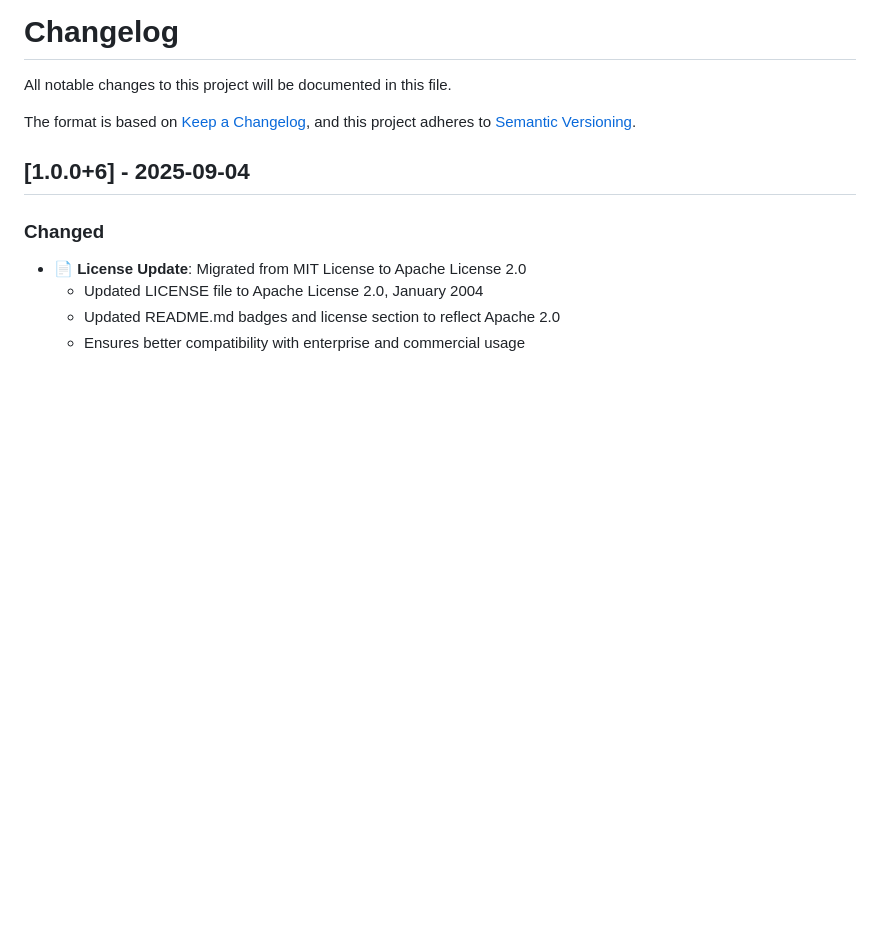
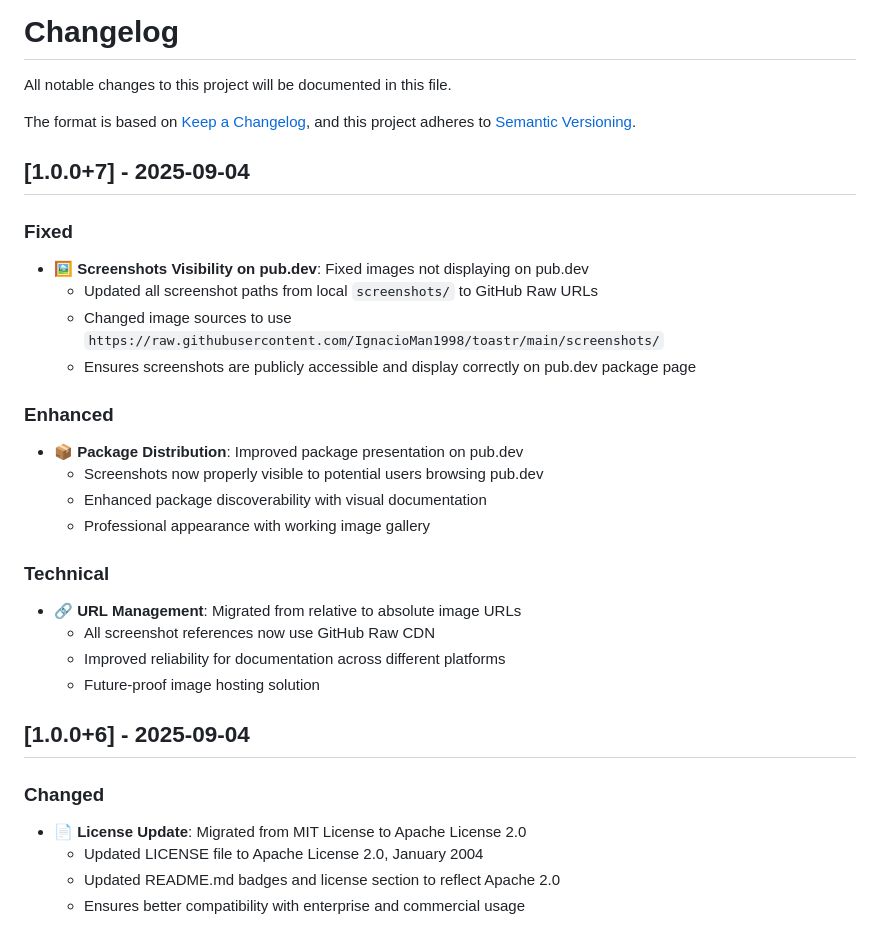
Before and after one commit to IgnacioMan1998/toastr, a Markdown page: CHANGELOG.md, the part around the change. Rendered like a GitHub page; blank space fills up the shorter version.

Commit message:
Update CHANGELOG.md for version 1.0.0+7: document fixes for screenshot visibility on pub.dev and enhance package presentation

```diff
--- a/CHANGELOG.md
+++ b/CHANGELOG.md
@@ -4,6 +4,26 @@ All notable changes to this project will be documented in this file.
 
 The format is based on [Keep a Changelog](https://keepachangelog.com/en/1.0.0/),
 and this project adheres to [Semantic Versioning](https://semver.org/spec/v2.0.0.html).
+
+## [1.0.0+7] - 2025-09-04
+
+### Fixed
+- 🖼️ **Screenshots Visibility on pub.dev**: Fixed images not displaying on pub.dev
+  - Updated all screenshot paths from local `screenshots/` to GitHub Raw URLs
+  - Changed image sources to use `https://raw.githubusercontent.com/IgnacioMan1998/toastr/main/screenshots/`
+  - Ensures screenshots are publicly accessible and display correctly on pub.dev package page
+
+### Enhanced
+- 📦 **Package Distribution**: Improved package presentation on pub.dev
+  - Screenshots now properly visible to potential users browsing pub.dev
+  - Enhanced package discoverability with visual documentation
+  - Professional appearance with working image gallery
+
+### Technical
+- 🔗 **URL Management**: Migrated from relative to absolute image URLs
+  - All screenshot references now use GitHub Raw CDN
+  - Improved reliability for documentation across different platforms
+  - Future-proof image hosting solution
 
 ## [1.0.0+6] - 2025-09-04
 
```
